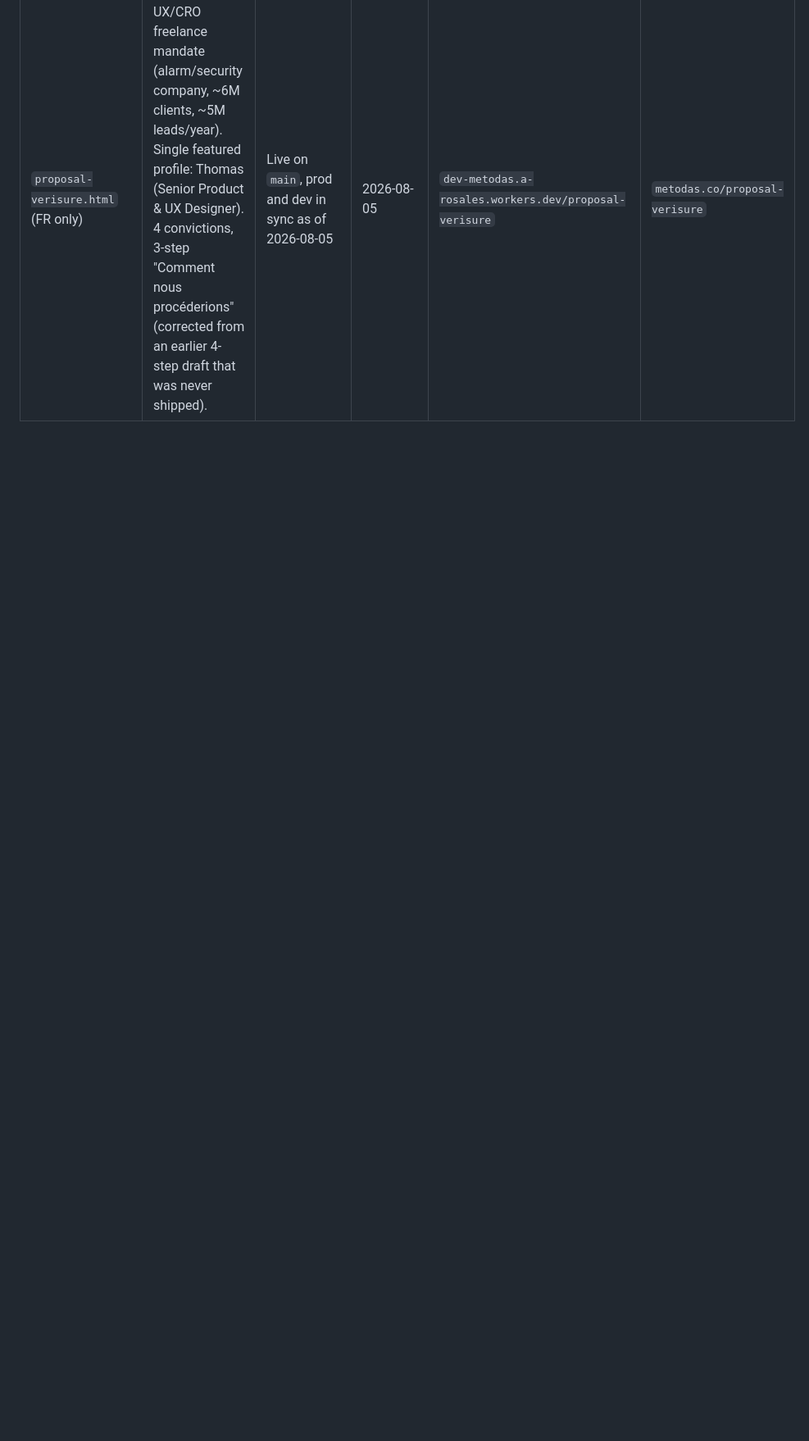
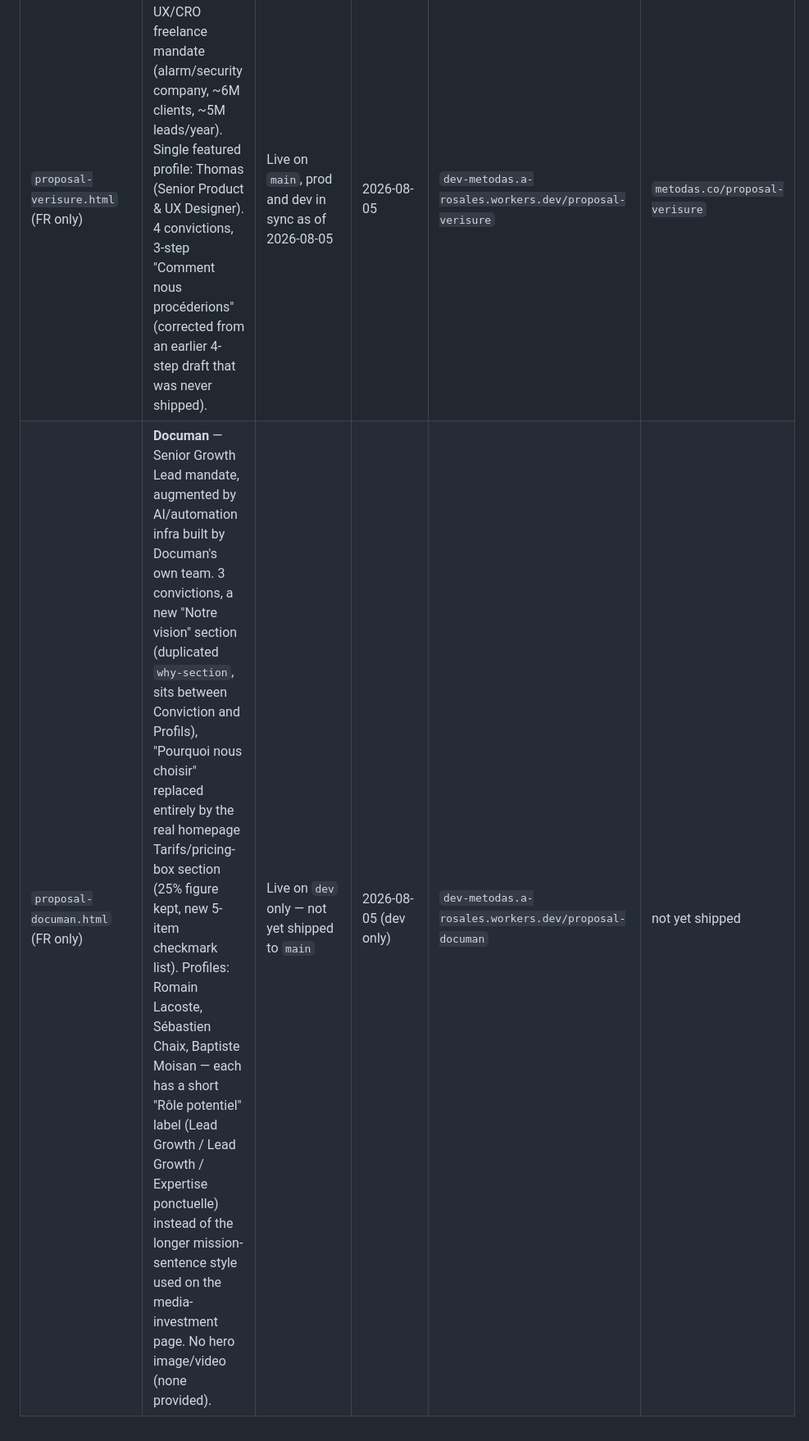
Before and after one commit to arosales-stack/metodas, a Markdown page: CLAUDE.md, the part around one of its changes. Shown at 82% size. Drawn GitHub-style; blank space fills up the shorter version.

Commit message:
CLAUDE.md: register proposal-documan.html (4th commercial landing page), flag known </main> bug on proposal-media-investment.html for future fix

```diff
--- a/CLAUDE.md
+++ b/CLAUDE.md
@@ -156,3 +156,4 @@ Any page not reachable from site navigation and not in `sitemap.xml` (e.g. a cli
 | `proposal-wanteeed.html` (EN) / `proposal-wanteeed-fr.html` (FR) | **Wanteeed** — Head of Marketing search (cashback company, Bordeaux) | **Taken down from `main` (2026-08-05)** — both URLs now serve an on-brand "expired link" page instead of the real proposal. The real page is fully intact and viewable on `dev` (untouched), and the original content on `main` is fully recoverable from git history (commit before `d02293d`) if it ever needs to go back up. | 2026-07-30 (shipped) / 2026-08-05 (taken down) | `dev-metodas.a-rosales.workers.dev/proposal-wanteeed` (+ `-fr`) — still the real, full proposal | `metodas.co/proposal-wanteeed` (+ `-fr`) — now shows "expired link" only |
 | `proposal-media-investment.html` (FR only) | Unnamed company so far — maternity-leave replacement mandate, >600k€/an media investment budget (brief reads like Plum Living, a French/German interior-design brand, but this was never explicitly confirmed by the user — verify before stating the company name to anyone). Includes a "Profils" section featuring Romain Lacoste, Katia Borodina, Baptiste Moisan. | Live on `main`, prod and dev in sync as of 2026-08-05 | 2026-07-31 | `dev-metodas.a-rosales.workers.dev/proposal-media-investment` | `metodas.co/proposal-media-investment` |
 | `proposal-verisure.html` (FR only) | **Verisure** — UX/CRO freelance mandate (alarm/security company, ~6M clients, ~5M leads/year). Single featured profile: Thomas (Senior Product & UX Designer). 4 convictions, 3-step "Comment nous procéderions" (corrected from an earlier 4-step draft that was never shipped). | Live on `main`, prod and dev in sync as of 2026-08-05 | 2026-08-05 | `dev-metodas.a-rosales.workers.dev/proposal-verisure` | `metodas.co/proposal-verisure` |
+| `proposal-documan.html` (FR only) | **Documan** — Senior Growth Lead mandate, augmented by AI/automation infra built by Documan's own team. 3 convictions, a new "Notre vision" section (duplicated `why-section`, sits between Conviction and Profils), "Pourquoi nous choisir" replaced entirely by the real homepage Tarifs/pricing-box section (25% figure kept, new 5-item checkmark list). Profiles: Romain Lacoste, Sébastien Chaix, Baptiste Moisan — each has a short "Rôle potentiel" label (Lead Growth / Lead Growth / Expertise ponctuelle) instead of the longer mission-sentence style used on the media-investment page. No hero image/video (none provided). | Live on `dev` only — not yet shipped to `main` | 2026-08-05 (dev only) | `dev-metodas.a-rosales.workers.dev/proposal-documan` | not yet shipped |
```
Also changed, not shown: other parts of CLAUDE.md (+1 -1 lines).
